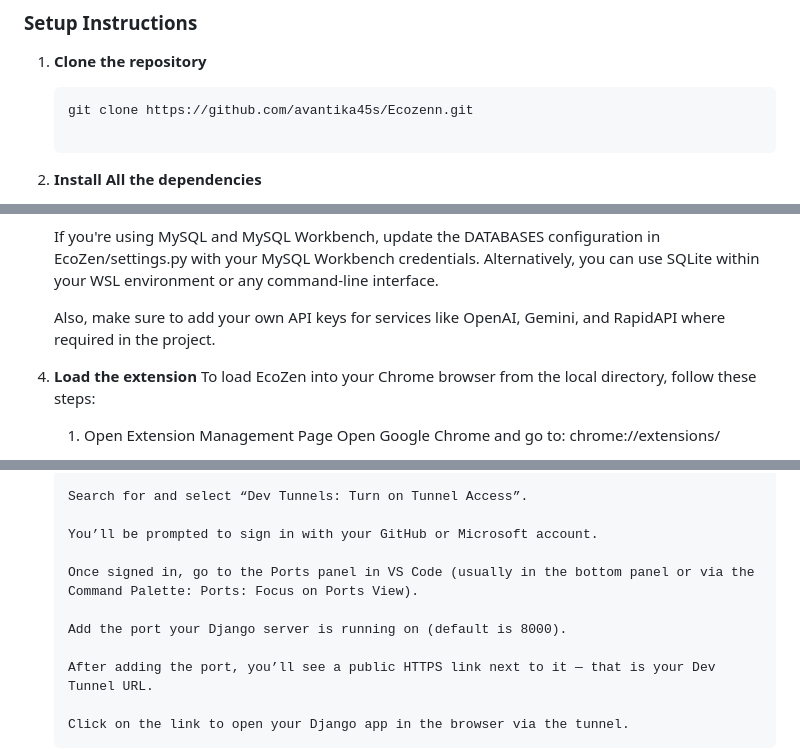
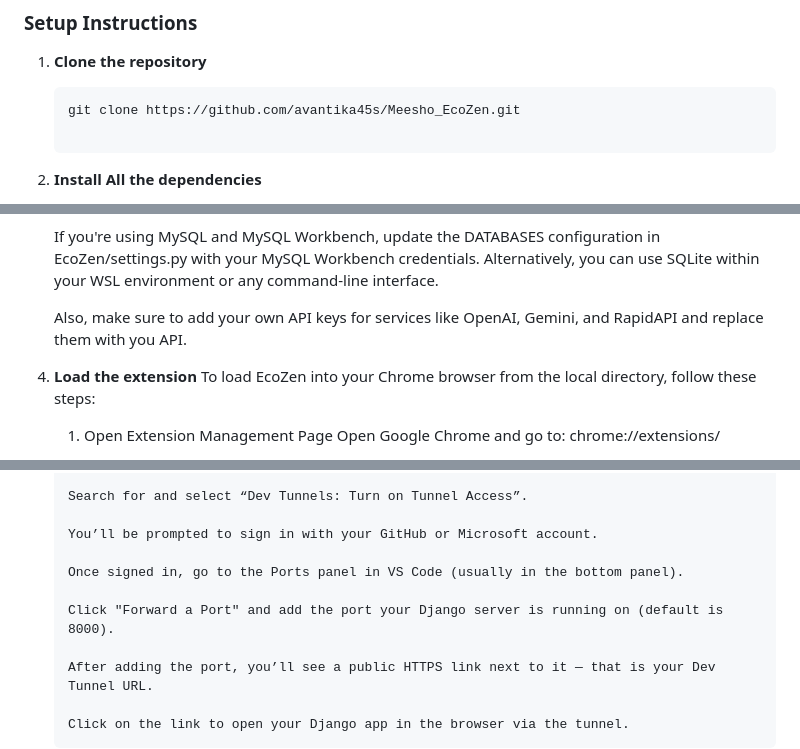
Before and after one commit to avantika45s/Meesho_EcoZen, a Markdown page: README.md, 3 parts joined by grey strips. Drawn GitHub-style.

````diff
--- a/README.md
+++ b/README.md
@@ -56,7 +56,7 @@ A “Find My Size” tool that uses your selfie to suggest perfectly fitting clo
 
 1. **Clone the repository**
    ```bash
-   git clone https://github.com/avantika45s/Ecozenn.git
+   git clone https://github.com/avantika45s/Meesho_EcoZen.git
 
    ```
 2. **Install All the dependencies**
@@ -99,7 +99,7 @@ A “Find My Size” tool that uses your selfie to suggest perfectly fitting clo
     If you're using MySQL and MySQL Workbench, update the DATABASES configuration in EcoZen/settings.py with your MySQL Workbench credentials.
     Alternatively, you can use SQLite within your WSL environment or any command-line interface.
 
-    Also, make sure to add your own API keys for services like OpenAI, Gemini, and RapidAPI where required in the project.
+    Also, make sure to add your own API keys for services like OpenAI, Gemini, and RapidAPI and replace them with you API.
 
 
 5. **Load the extension**
@@ -145,9 +145,9 @@ A “Find My Size” tool that uses your selfie to suggest perfectly fitting clo
 
        You’ll be prompted to sign in with your GitHub or Microsoft account.
 
-       Once signed in, go to the Ports panel in VS Code (usually in the bottom panel or via the Command Palette: Ports: Focus on Ports View).
+       Once signed in, go to the Ports panel in VS Code (usually in the bottom panel).
 
-       Add the port your Django server is running on (default is 8000).
+       Click "Forward a Port" and add the port your Django server is running on (default is 8000).
 
        After adding the port, you’ll see a public HTTPS link next to it — that is your Dev Tunnel URL.
 
````
